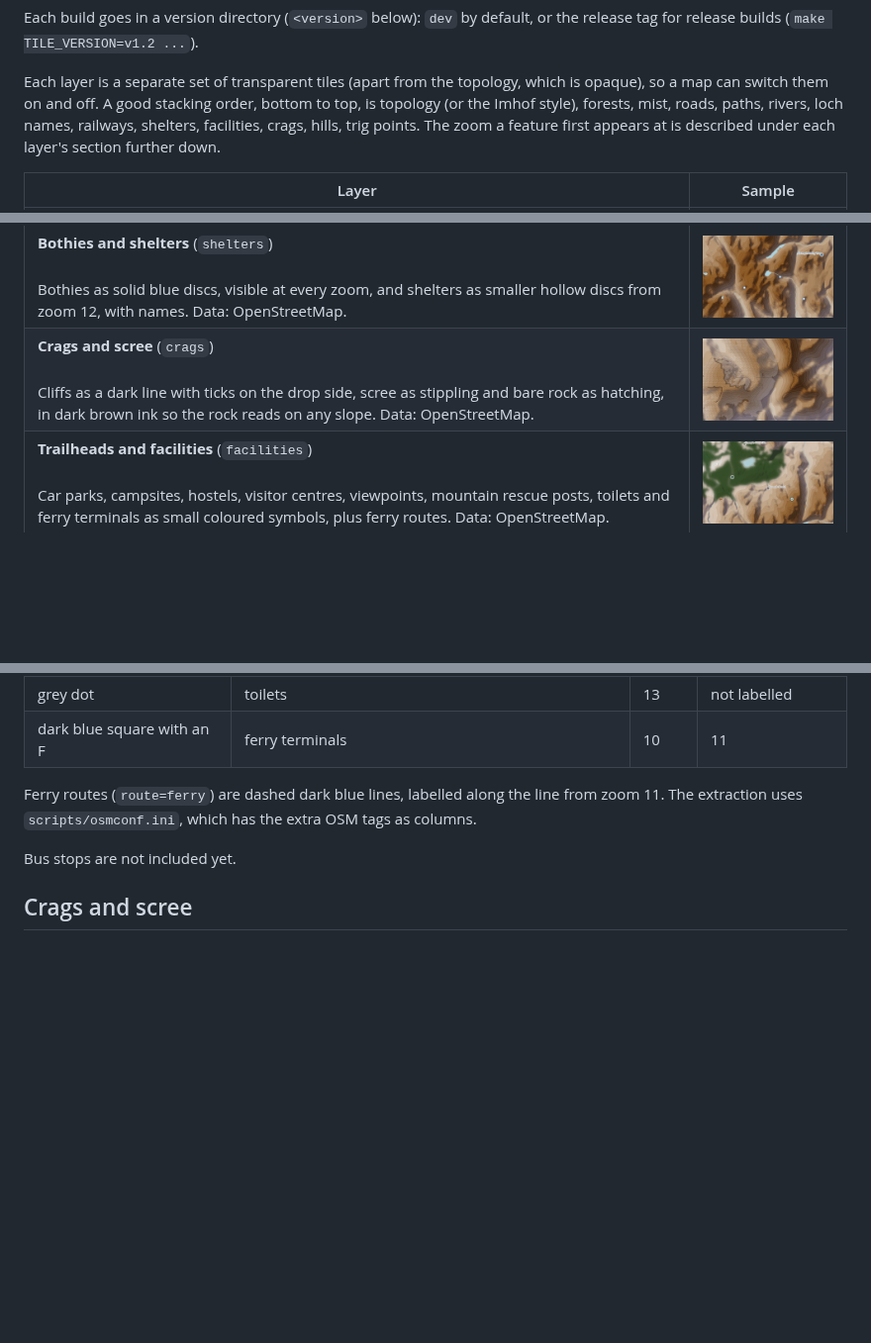
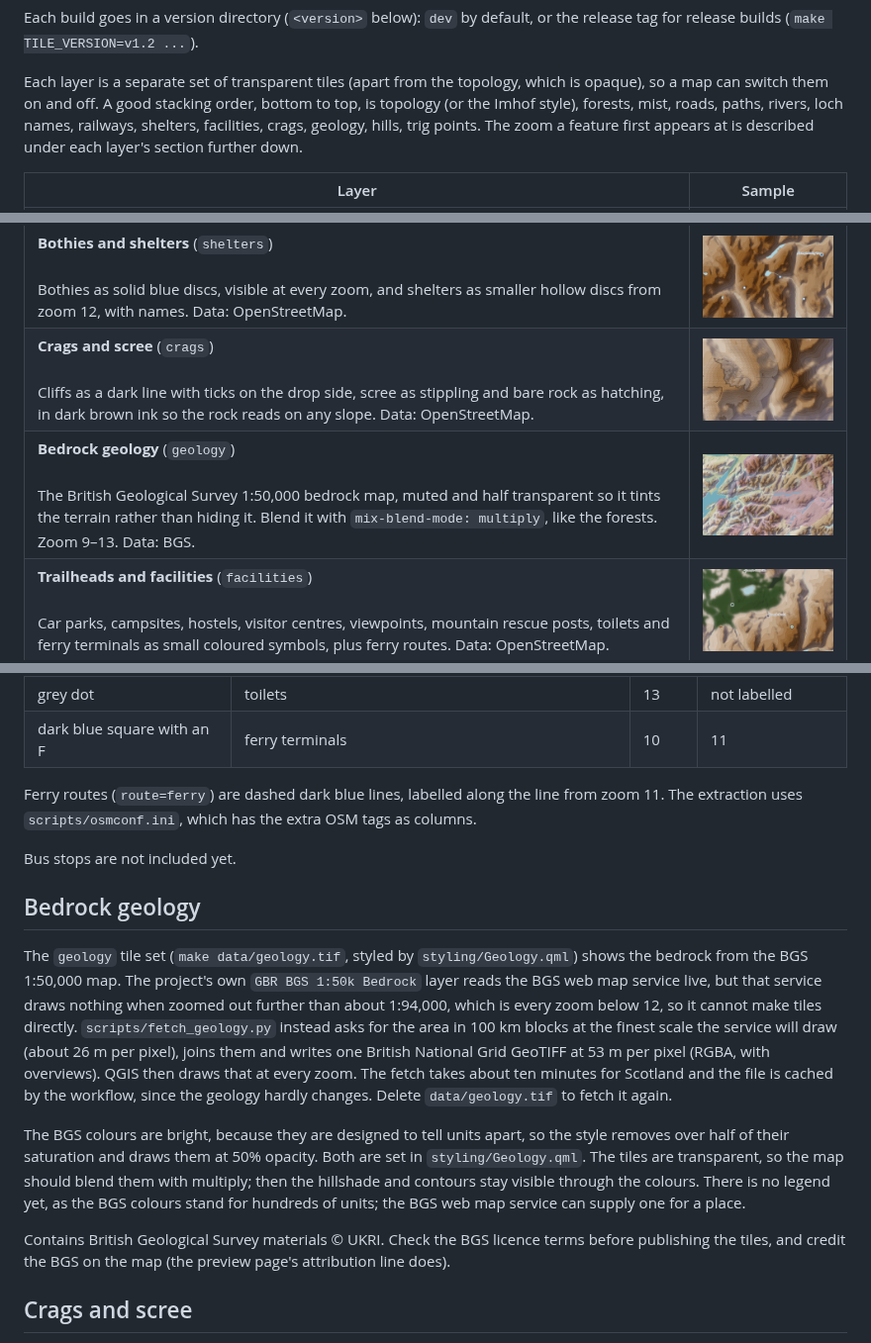
Before and after one commit to transientlunatic/maps, a Markdown page: README.md, 3 parts joined by grey strips. Shown at 99% size. Drawn GitHub-style; pictures changed too: docs/samples/geology.png (added); blank space fills up the shorter version.

Commit message:
Add a bedrock geology tile set from the BGS 1:50k map
Co-Authored-By: Claude Sonnet 5.5 <noreply@anthropic.com>
Claude-Session: https://claude.ai/code/session_01Gwmi3WjaBnCt1hHhLPvCfH

```diff
--- a/README.md
+++ b/README.md
@@ -12,7 +12,7 @@ the release tag for release builds (`make TILE_VERSION=v1.2 ...`).
 
 Each layer is a separate set of transparent tiles (apart from the topology, which is opaque),
 so a map can switch them on and off. A good stacking order, bottom to top, is topology (or the Imhof style), forests, mist, roads,
-paths, rivers, loch names, railways, shelters, facilities, crags, hills, trig points. The zoom a feature
+paths, rivers, loch names, railways, shelters, facilities, crags, geology, hills, trig points. The zoom a feature
 first appears at is described under each layer's section further down.
 
 | Layer | Sample |
@@ -31,6 +31,7 @@ first appears at is described under each layer's section further down.
 | **Loch names** (`waternames`)<br><br>The name of each loch and reservoir, curved along its main axis. Unlike the other layers this is vector data (GeoJSON) drawn in the browser by `preview/water-names.js`, so the text is sharp and uses the page's fonts. Data: OpenStreetMap. | <img src="docs/samples/waternames.png" width="420" alt="Loch names"> |
 | **Bothies and shelters** (`shelters`)<br><br>Bothies as solid blue discs, visible at every zoom, and shelters as smaller hollow discs from zoom 12, with names. Data: OpenStreetMap. | <img src="docs/samples/shelters.png" width="420" alt="Bothies and shelters"> |
 | **Crags and scree** (`crags`)<br><br>Cliffs as a dark line with ticks on the drop side, scree as stippling and bare rock as hatching, in dark brown ink so the rock reads on any slope. Data: OpenStreetMap. | <img src="docs/samples/crags.png" width="420" alt="Crags and scree"> |
+| **Bedrock geology** (`geology`)<br><br>The British Geological Survey 1:50,000 bedrock map, muted and half transparent so it tints the terrain rather than hiding it. Blend it with `mix-blend-mode: multiply`, like the forests. Zoom 9–13. Data: BGS. | <img src="docs/samples/geology.png" width="420" alt="Bedrock geology"> |
 | **Trailheads and facilities** (`facilities`)<br><br>Car parks, campsites, hostels, visitor centres, viewpoints, mountain rescue posts, toilets and ferry terminals as small coloured symbols, plus ferry routes. Data: OpenStreetMap. | <img src="docs/samples/facilities.png" width="420" alt="Trailheads and facilities"> |
 
 The samples were made with `make samples` (the loch names sample is a screenshot of
@@ -210,6 +211,26 @@ The extraction uses `scripts/osmconf.ini`, which has the extra OSM tags as colum
 
 Bus stops are not included yet.
 
+## Bedrock geology
+
+The `geology` tile set (`make data/geology.tif`, styled by `styling/Geology.qml`) shows the bedrock
+from the BGS 1:50,000 map. The project's own `GBR BGS 1:50k Bedrock` layer reads the BGS web map
+service live, but that service draws nothing when zoomed out further than about 1:94,000, which is
+every zoom below 12, so it cannot make tiles directly. `scripts/fetch_geology.py` instead asks for
+the area in 100 km blocks at the finest scale the service will draw (about 26 m per pixel), joins
+them and writes one British National Grid GeoTIFF at 53 m per pixel (RGBA, with overviews). QGIS
+then draws that at every zoom. The fetch takes about ten minutes for Scotland and the file is cached
+by the workflow, since the geology hardly changes. Delete `data/geology.tif` to fetch it again.
+
+The BGS colours are bright, because they are designed to tell units apart, so the style removes
+over half of their saturation and draws them at 50% opacity. Both are set in `styling/Geology.qml`.
+The tiles are transparent, so the map should blend them with multiply; then the hillshade and
+contours stay visible through the colours. There is no legend yet, as the BGS colours stand for
+hundreds of units; the BGS web map service can supply one for a place.
+
+Contains British Geological Survey materials © UKRI. Check the BGS licence terms before publishing
+the tiles, and credit the BGS on the map (the preview page's attribution line does).
+
 ## Crags and scree
 
 The `crags` tile set (`make data/crags.gpkg`, styled by `styling/Cliffs.qml` and `styling/Rock.qml`)
```
Also changed, not shown: 7 other files.
